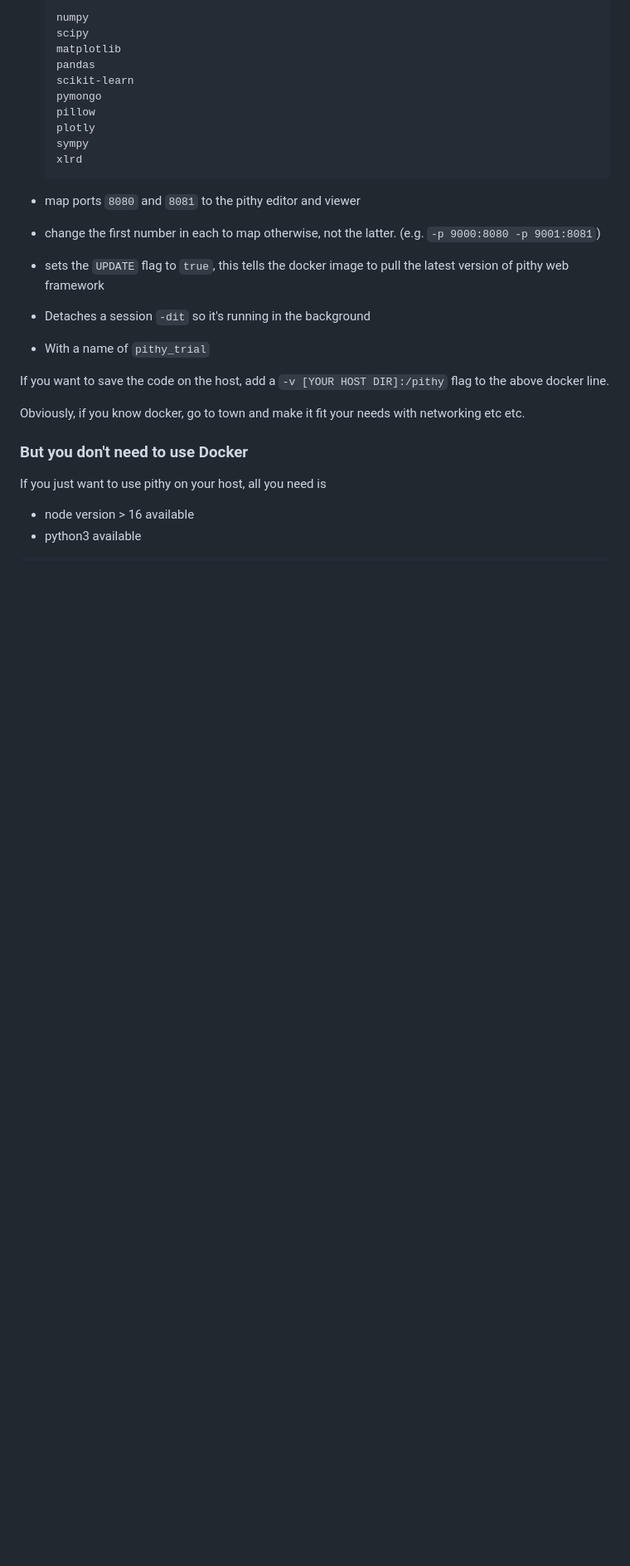
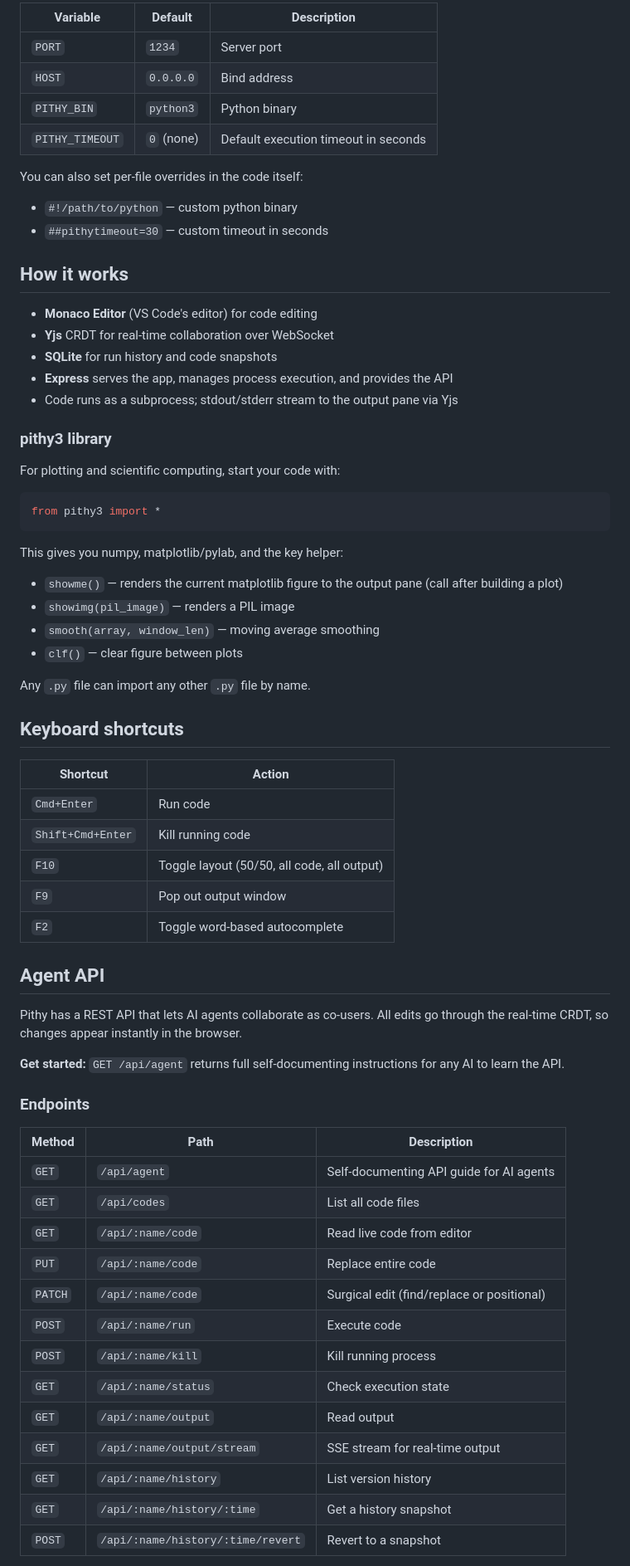
Before and after one commit to dansteingart/pithy, a Markdown page: README.md, the part around one of its changes. Shown at 83% size. Drawn GitHub-style; blank space fills up the shorter version.

````diff
--- a/README.md
+++ b/README.md
@@ -66,30 +79,71 @@ For those not well versed in docker this will
 
-  ```bash
-  numpy
-  scipy
-  matplotlib
-  pandas
-  scikit-learn
-  pymongo
-  pillow
-  plotly
-  sympy
-  xlrd
-  ```
+| Variable | Default | Description |
+|---|---|---|
+| `PORT` | `1234` | Server port |
+| `HOST` | `0.0.0.0` | Bind address |
+| `PITHY_BIN` | `python3` | Python binary |
+| `PITHY_TIMEOUT` | `0` (none) | Default execution timeout in seconds |
 
-- map ports `8080` and `8081` to the pithy editor and viewer
-- change the first number in each to  map otherwise, not the latter.
-(e.g. `-p 9000:8080 -p 9001:8081`)
-- sets the `UPDATE` flag to `true`, this tells the docker image to pull the latest version of pithy web framework
-- Detaches a session `-dit` so it's running in the background
-- With a name of `pithy_trial`
+You can also set per-file overrides in the code itself:
+- `#!/path/to/python` — custom python binary
+- `##pithytimeout=30` — custom timeout in seconds
 
-If you want to save the code on the host, add a `-v [YOUR HOST DIR]:/pithy` flag to the above docker line.
+## How it works
 
-Obviously, if you know docker, go to town and make it fit your needs with networking etc etc.
+- **Monaco Editor** (VS Code's editor) for code editing
+- **Yjs** CRDT for real-time collaboration over WebSocket
+- **SQLite** for run history and code snapshots
+- **Express** serves the app, manages process execution, and provides the API
+- Code runs as a subprocess; stdout/stderr stream to the output pane via Yjs
 
-### But you don't need to use Docker
+### pithy3 library
 
-If you just want to use pithy on your host, all you need is
-- node version > 16  available
-- python3 available
+For plotting and scientific computing, start your code with:
+
+```python
+from pithy3 import *
+```
+
+This gives you numpy, matplotlib/pylab, and the key helper:
+
+- `showme()` — renders the current matplotlib figure to the output pane (call after building a plot)
+- `showimg(pil_image)` — renders a PIL image
+- `smooth(array, window_len)` — moving average smoothing
+- `clf()` — clear figure between plots
+
+Any `.py` file can import any other `.py` file by name.
+
+## Keyboard shortcuts
+
+| Shortcut | Action |
+|---|---|
+| `Cmd+Enter` | Run code |
+| `Shift+Cmd+Enter` | Kill running code |
+| `F10` | Toggle layout (50/50, all code, all output) |
+| `F9` | Pop out output window |
+| `F2` | Toggle word-based autocomplete |
+
+## Agent API
+
+Pithy has a REST API that lets AI agents collaborate as co-users. All edits go through the real-time CRDT, so changes appear instantly in the browser.
+
+**Get started:** `GET /api/agent` returns full self-documenting instructions for any AI to learn the API.
+
+### Endpoints
+
+| Method | Path | Description |
+|---|---|---|
+| `GET` | `/api/agent` | Self-documenting API guide for AI agents |
+| `GET` | `/api/codes` | List all code files |
+| `GET` | `/api/:name/code` | Read live code from editor |
+| `PUT` | `/api/:name/code` | Replace entire code |
+| `PATCH` | `/api/:name/code` | Surgical edit (find/replace or positional) |
+| `POST` | `/api/:name/run` | Execute code |
+| `POST` | `/api/:name/kill` | Kill running process |
+| `GET` | `/api/:name/status` | Check execution state |
+| `GET` | `/api/:name/output` | Read output |
+| `GET` | `/api/:name/output/stream` | SSE stream for real-time output |
+| `GET` | `/api/:name/history` | List version history |
+| `GET` | `/api/:name/history/:time` | Get a history snapshot |
+| `POST` | `/api/:name/history/:time/revert` | Revert to a snapshot |
+
````
Also changed, not shown: other parts of README.md (+53 -29 lines).
